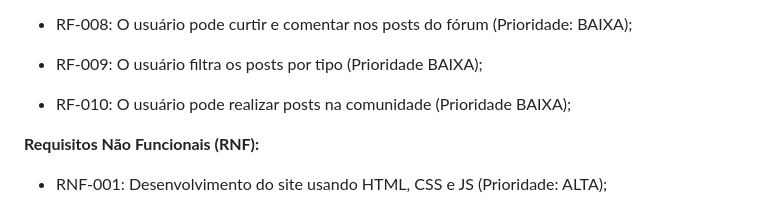
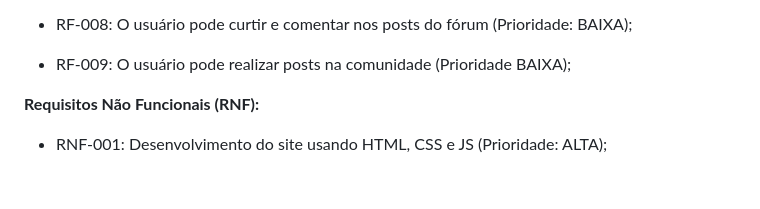
Before and after one commit to ICEI-PUC-Minas-PPLES-TI/plf-es-2024-1-ti1-0385100-falta-de-educacao-parental, a Markdown page: docs/README.md, the part around the change. Rendered like a GitHub page; blank space fills up the shorter version.

```diff
--- a/docs/README.md
+++ b/docs/README.md
@@ -96,9 +96,7 @@ Os requisitos de um projeto são classificados em dois grupos:
 
 - RF-008: O usuário pode curtir e comentar nos posts do fórum (Prioridade: BAIXA);
 
-- RF-009: O usuário filtra os posts por tipo (Prioridade BAIXA);
-
-- RF-010: O usuário pode realizar posts na comunidade (Prioridade BAIXA);
+- RF-009: O usuário pode realizar posts na comunidade (Prioridade BAIXA);
 
 **Requisitos Não Funcionais (RNF):**
 
```
